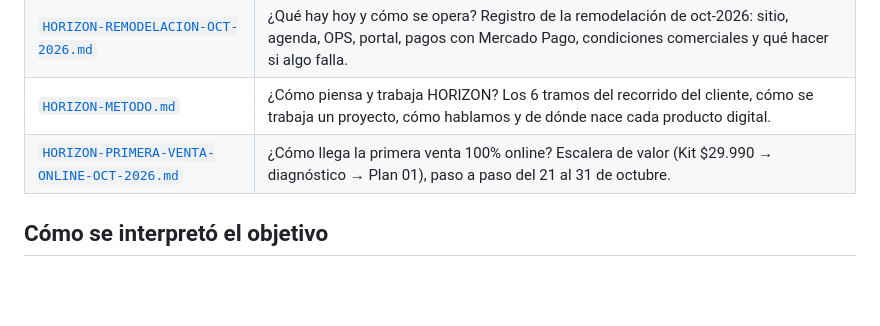
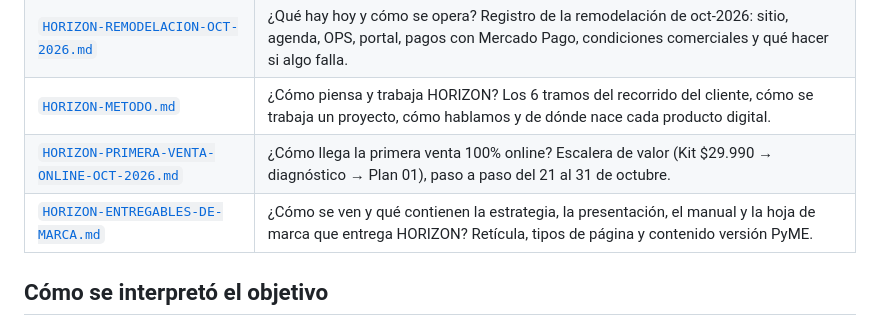
Before and after one commit to BblueVert/horizon-web, a Markdown page: ESTRATEGIA/README.md, the part around the change. Rendered like a GitHub page; blank space fills up the shorter version.

```diff
--- a/ESTRATEGIA/README.md
+++ b/ESTRATEGIA/README.md
@@ -19,6 +19,7 @@ No son documentos teóricos. Cada uno está construido con lo que ya existe en l
 | [`HORIZON-REMODELACION-OCT-2026.md`](./HORIZON-REMODELACION-OCT-2026.md) | ¿Qué hay hoy y cómo se opera? Registro de la remodelación de oct-2026: sitio, agenda, OPS, portal, pagos con Mercado Pago, condiciones comerciales y qué hacer si algo falla. |
 | [`HORIZON-METODO.md`](./HORIZON-METODO.md) | ¿Cómo piensa y trabaja HORIZON? Los 6 tramos del recorrido del cliente, cómo se trabaja un proyecto, cómo hablamos y de dónde nace cada producto digital. |
 | [`HORIZON-PRIMERA-VENTA-ONLINE-OCT-2026.md`](./HORIZON-PRIMERA-VENTA-ONLINE-OCT-2026.md) | ¿Cómo llega la primera venta 100% online? Escalera de valor (Kit $29.990 → diagnóstico → Plan 01), paso a paso del 21 al 31 de octubre. |
+| [`HORIZON-ENTREGABLES-DE-MARCA.md`](./HORIZON-ENTREGABLES-DE-MARCA.md) | ¿Cómo se ven y qué contienen la estrategia, la presentación, el manual y la hoja de marca que entrega HORIZON? Retícula, tipos de página y contenido versión PyME. |
 
 ## Cómo se interpretó el objetivo
 
```
Also changed, not shown: ESTRATEGIA/HORIZON-ENTREGABLES-DE-MARCA.md (added, +121 -0 lines), ESTRATEGIA/HORIZON-METODO.md (+1 -0 lines).
